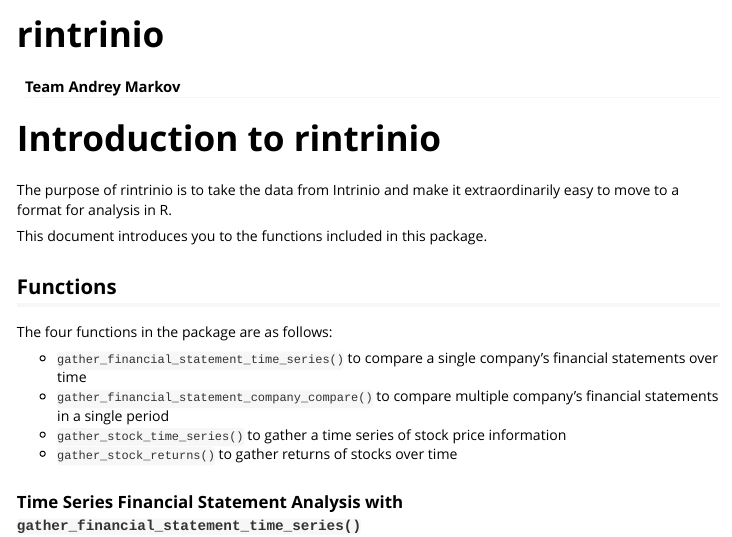
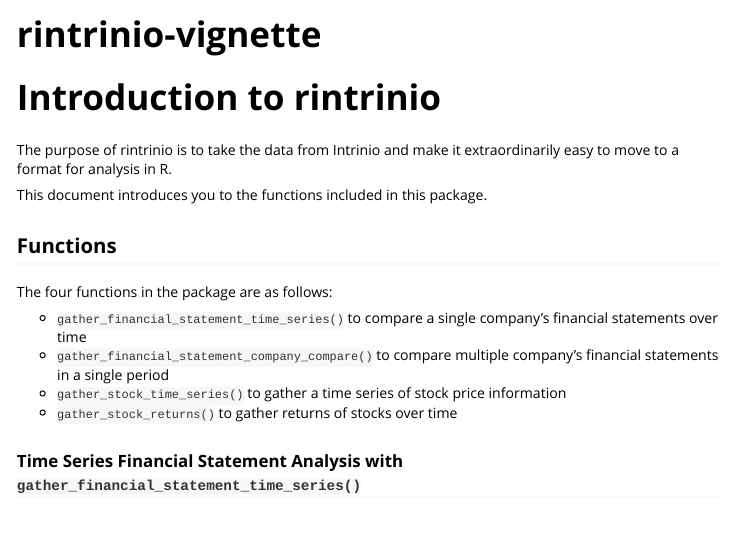
Before and after one commit to sirine-chahma/rintrinio, an R Markdown document (vignettes/rintrinio-vignette.Rmd): the page in a window 1100 px wide, from its top. Rendered offline with R 4.5, knitr and Pandoc, with nearby package versions; some code elsewhere in the file could not run offline; long lines of code are wrapped.

Commit message:
updated vignettes

````diff
--- a/vignettes/rintrinio-vignette.Rmd
+++ b/vignettes/rintrinio-vignette.Rmd
@@ -1,10 +1,9 @@
 ---
-title: "rintrinio"
-author: "Team Andrey Markov"
+title: "rintrinio-vignette"
 output: rmarkdown::html_vignette
 vignette: >
-  %\VignetteIndexEntry{rintrinio-vignette}
-  %\VignetteEngine{knitr::knitr}
+  %\VignetteIndexEntry{package_name-vignette}
+  %\VignetteEngine{knitr::rmarkdown}
   %\VignetteEncoding{UTF-8}
 ---
 ```{r, include = FALSE}
````
Also changed, not shown: vignettes/rintrinio-vignette.tex (deleted), vignettes/rintrinio-vignette.Rmd (5 more changed lines), 1 other file.
